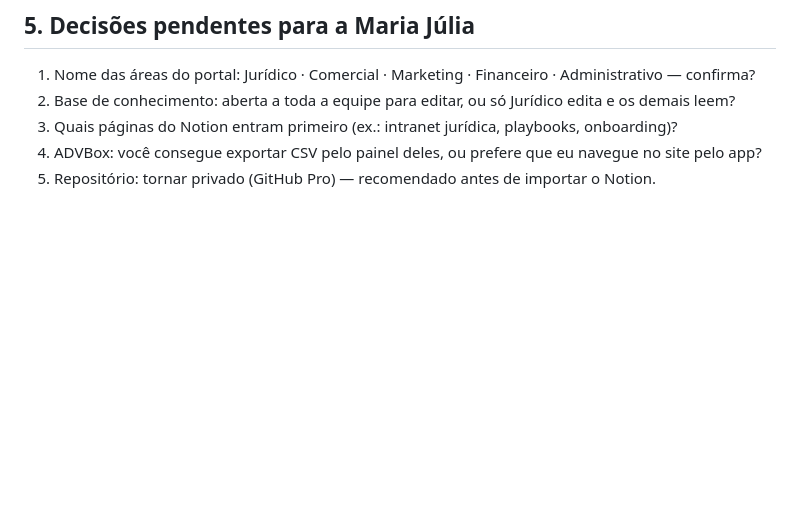
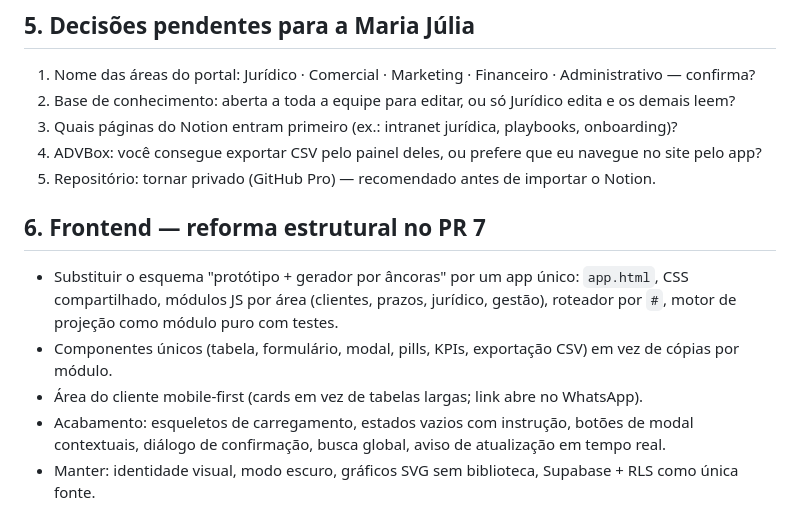
Before and after one commit to nevespaduaadv/painel, a Markdown page: docs/plano-etapa-3.md, the part around the change. Rendered like a GitHub page; blank space fills up the shorter version.

Commit message:
docs: etapa 3 — seção de reforma do frontend
Co-Authored-By: Claude Fable 5.1 <noreply@anthropic.com>
Claude-Session: https://claude.ai/code/session_01KKVnz18k6Q6h2PumYNhv3i

```diff
--- a/docs/plano-etapa-3.md
+++ b/docs/plano-etapa-3.md
@@ -64,3 +64,10 @@ PR 6 (ficha + importação do onboarding) → PR 7 (navegação) → PR 8 (conhe
 3. Quais páginas do Notion entram primeiro (ex.: intranet jurídica, playbooks, onboarding)?
 4. ADVBox: você consegue exportar CSV pelo painel deles, ou prefere que eu navegue no site pelo app?
 5. Repositório: tornar privado (GitHub Pro) — recomendado antes de importar o Notion.
+
+## 6. Frontend — reforma estrutural no PR 7
+- Substituir o esquema "protótipo + gerador por âncoras" por um app único: `app.html`, CSS compartilhado, módulos JS por área (clientes, prazos, jurídico, gestão), roteador por `#`, motor de projeção como módulo puro com testes.
+- Componentes únicos (tabela, formulário, modal, pills, KPIs, exportação CSV) em vez de cópias por módulo.
+- Área do cliente mobile-first (cards em vez de tabelas largas; link abre no WhatsApp).
+- Acabamento: esqueletos de carregamento, estados vazios com instrução, botões de modal contextuais, diálogo de confirmação, busca global, aviso de atualização em tempo real.
+- Manter: identidade visual, modo escuro, gráficos SVG sem biblioteca, Supabase + RLS como única fonte.
```
